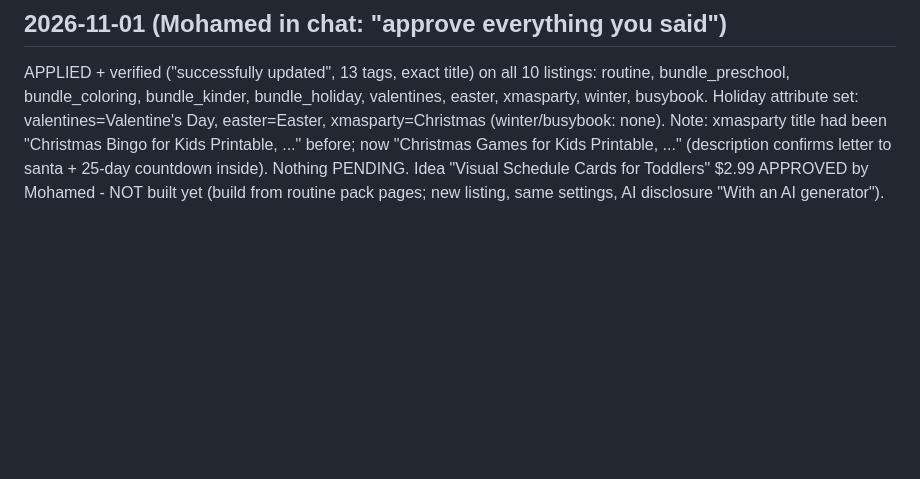
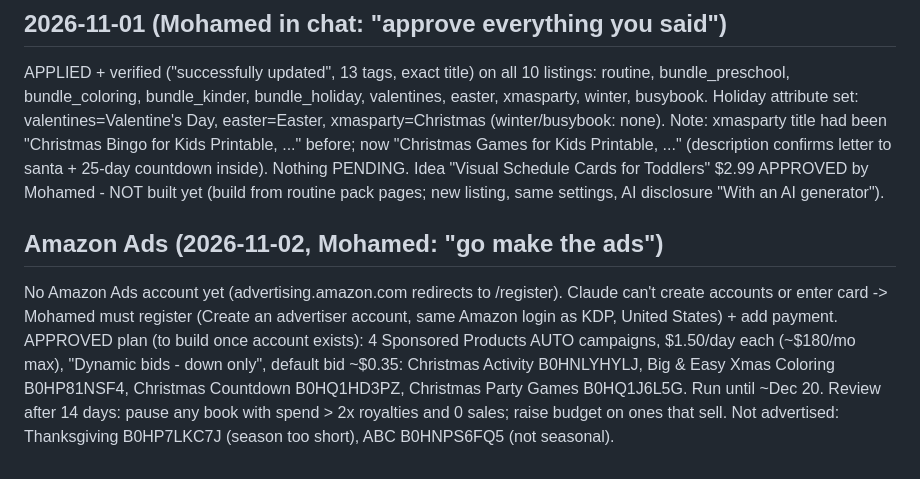
Before and after one commit to obelixagency/colorbloop-social, a Markdown page: erank_log.md, the part around the change. Drawn GitHub-style; blank space fills up the shorter version.

Commit message:
Amazon Ads: plan approved, waiting for Mohamed to register
Co-Authored-By: Claude Opus 5.5 <noreply@anthropic.com>
Claude-Session: https://claude.ai/code/session_019ics5XHsfMwdLKMVVbFxA4

```diff
--- a/erank_log.md
+++ b/erank_log.md
@@ -310,3 +310,10 @@ APPLIED + verified ("successfully updated", 13 tags, exact title) on all 10 list
 valentines, easter, xmasparty, winter, busybook. Holiday attribute set: valentines=Valentine's Day, easter=Easter, xmasparty=Christmas (winter/busybook: none).
 Note: xmasparty title had been "Christmas Bingo for Kids Printable, ..." before; now "Christmas Games for Kids Printable, ..." (description confirms letter to santa + 25-day countdown inside).
 Nothing PENDING. Idea "Visual Schedule Cards for Toddlers" $2.99 APPROVED by Mohamed - NOT built yet (build from routine pack pages; new listing, same settings, AI disclosure "With an AI generator").
+
+## Amazon Ads (2026-11-02, Mohamed: "go make the ads")
+No Amazon Ads account yet (advertising.amazon.com redirects to /register). Claude can't create accounts or enter card -> Mohamed must register (Create an advertiser account, same Amazon login as KDP, United States) + add payment.
+APPROVED plan (to build once account exists): 4 Sponsored Products AUTO campaigns, $1.50/day each (~$180/mo max), "Dynamic bids - down only", default bid ~$0.35:
+  Christmas Activity B0HNLYHYLJ, Big & Easy Xmas Coloring B0HP81NSF4, Christmas Countdown B0HQ1HD3PZ, Christmas Party Games B0HQ1J6L5G.
+  Run until ~Dec 20. Review after 14 days: pause any book with spend > 2x royalties and 0 sales; raise budget on ones that sell.
+  Not advertised: Thanksgiving B0HP7LKC7J (season too short), ABC B0HNPS6FQ5 (not seasonal).
```
